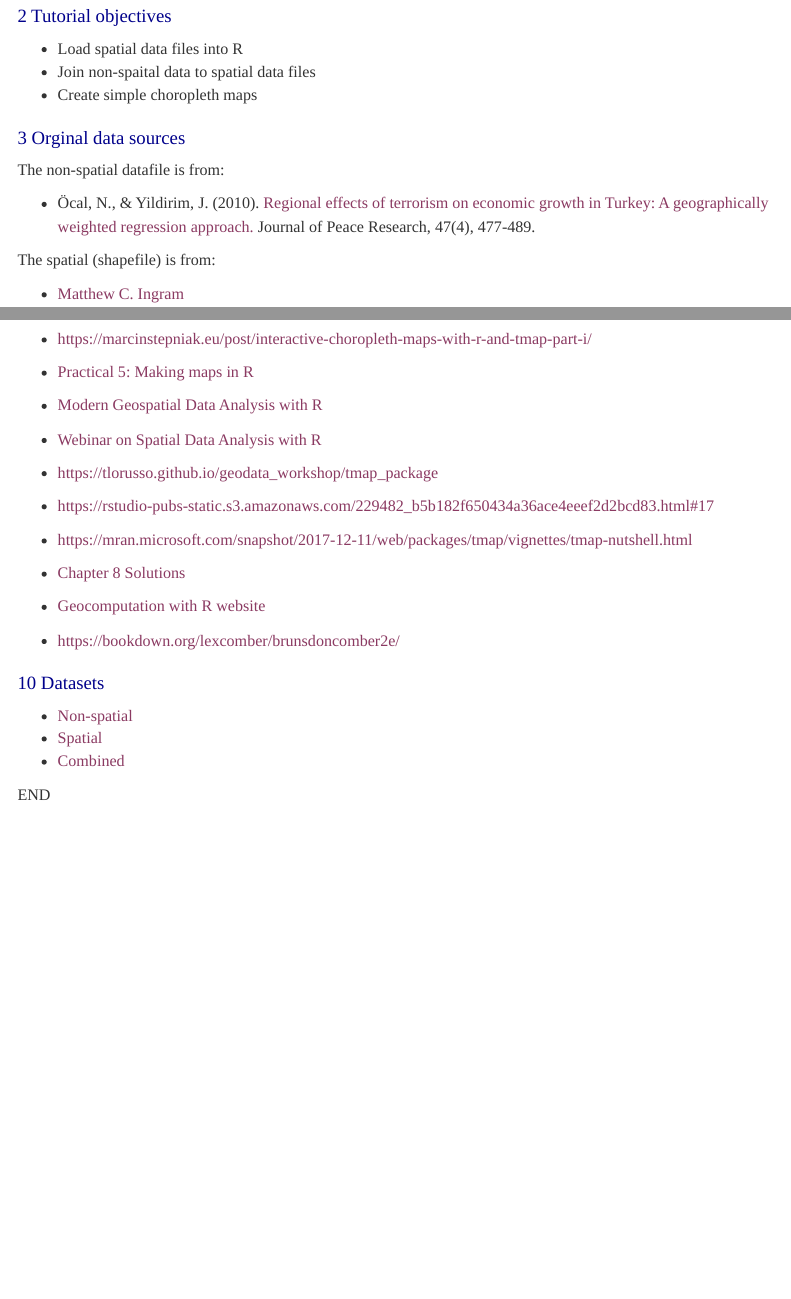
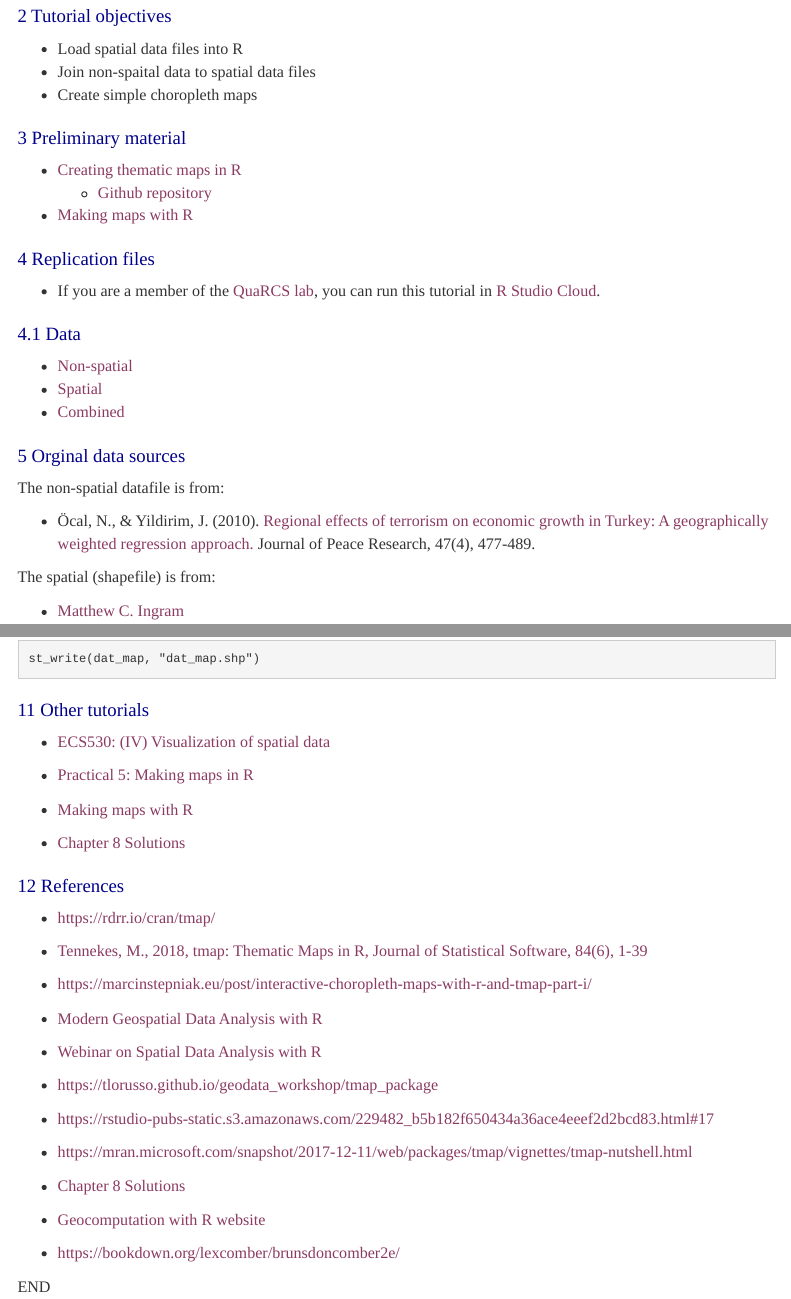
Before and after one commit to quarcs-lab/tutorial-maps-in-r, an R Markdown document (tutorial-maps-in-r.Rmd): the page in a window 1100 px wide, from 770 px down, and a second part further down, joined at a grey line. Rendered offline with R 4.5, knitr and Pandoc, with nearby package versions; some code elsewhere in the file could not run offline; menus at the side of the page are left out.

Commit message:
add new tutorial links

````diff
--- a/tutorial-maps-in-r.Rmd
+++ b/tutorial-maps-in-r.Rmd
@@ -76,6 +76,24 @@ options(prompt="R> ", digits=4, scipen=999)
 - Join non-spaital data to spatial data files
 - Create simple choropleth maps
 
+
+# Preliminary material
+
+- [Creating thematic maps in R](https://youtu.be/krcRR98C2Z0)
+    - [Github repository](https://github.com/mtennekes/tmap-workshop)
+
+- [Making maps with R](https://geocompr.robinlovelace.net/adv-map.html)
+
+
+# Replication files
+
+- If you are a member of the [QuaRCS lab](https://quarcs-lab.rbind.io/), you can run this tutorial in [R Studio Cloud](https://rstudio.cloud/spaces/15597/project/971780).
+
+## Data
+
+- [Non-spatial](https://github.com/quarcs-lab/tutorial-maps-in-r/blob/master/DATASET.zip?raw=true)
+- [Spatial](https://github.com/quarcs-lab/tutorial-maps-in-r/blob/master/MAP.zip?raw=true)
+- [Combined](https://github.com/quarcs-lab/tutorial-maps-in-r/blob/master/turkey_admin1_merge3_all.zip?raw=true)
 
 # Orginal data sources
 
@@ -395,6 +413,15 @@ st_write(dat_map, "dat_map.shp")
 ```
 
 
+# Other tutorials
+
+- [ECS530: (IV) Visualization of spatial data](https://rsbivand.github.io/ECS530_h19/ECS530_IV.html)
+
+- [Practical 5: Making maps in R](https://data.cdrc.ac.uk/tutorial/aa5491c9-cbac-4026-97c9-f9168462f4ac/70c4bc61-0475-4806-9240-4ef1fa649a06)
+
+- [Making maps with R](https://geocompr.robinlovelace.net/adv-map.html)
+
+- [Chapter 8 Solutions](https://geocompr.github.io/geocompkg/articles/solutions08.html)
 
 # References
 
@@ -404,7 +431,6 @@ st_write(dat_map, "dat_map.shp")
 
 - <https://marcinstepniak.eu/post/interactive-choropleth-maps-with-r-and-tmap-part-i/>
 
-- [Practical 5: Making maps in R](https://data.cdrc.ac.uk/tutorial/aa5491c9-cbac-4026-97c9-f9168462f4ac/70c4bc61-0475-4806-9240-4ef1fa649a06)
 
 - [Modern Geospatial Data Analysis with R](http://files.zevross.com/workshops/spatial/slides/html/0-deck-list.html)
 
@@ -423,4 +449,3 @@ st_write(dat_map, "dat_map.shp")
 - <https://bookdown.org/lexcomber/brunsdoncomber2e/>
 
 
-# Datasets
@@ -429,4 +452 @@ st_write(dat_map, "dat_map.shp")
-- [Spatial](https://github.com/quarcs-lab/tutorial-maps-in-r/blob/master/MAP.zip?raw=true)
-- [Combined](https://github.com/quarcs-lab/tutorial-maps-in-r/blob/master/turkey_admin1_merge3_all.zip?raw=true)
-
 END
````
Also changed, not shown: tutorial-maps-in-r.Rmd (2 more changed lines), 1 other file.
